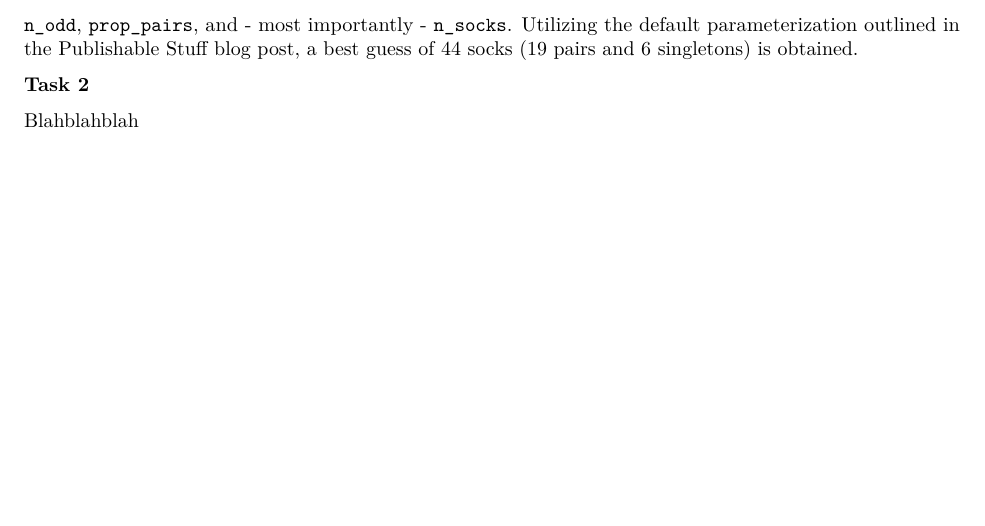
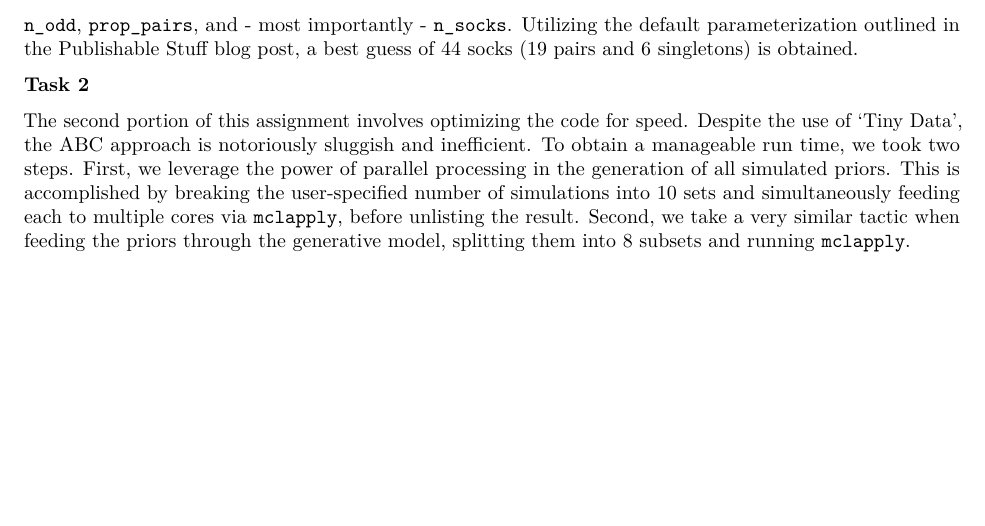
Before and after one commit to Darienzhangyy/Shiny-Design_Karl-Broman-s-Socks, an R Markdown document (hw4.Rmd): part of page 2 of 2, cut so that both start at the same text. Rendered offline with R 4.5, knitr and Pandoc, then LaTeX, with nearby package versions.

Commit message:
updated for task 2

```diff
--- a/hw4.Rmd
+++ b/hw4.Rmd
@@ -24,4 +24,4 @@ To implement ABC, user-specified hyperparameters are used to generate data the t
 
 **Task 2**
 
-Blahblahblah
+The second portion of this assignment involves optimizing the code for speed. Despite the use of 'Tiny Data', the ABC approach is notoriously sluggish and inefficient. To obtain a manageable run time, we took two steps. First, we leverage the power of parallel processing in the generation of all simulated priors. This is accomplished by breaking the user-specified number of simulations into 10 sets and simultaneously feeding each to multiple cores via `mclapply`, before unlisting the result. Second, we take a very similar tactic when feeding the priors through the generative model, splitting them into 8 subsets and running `mclapply`.
```
